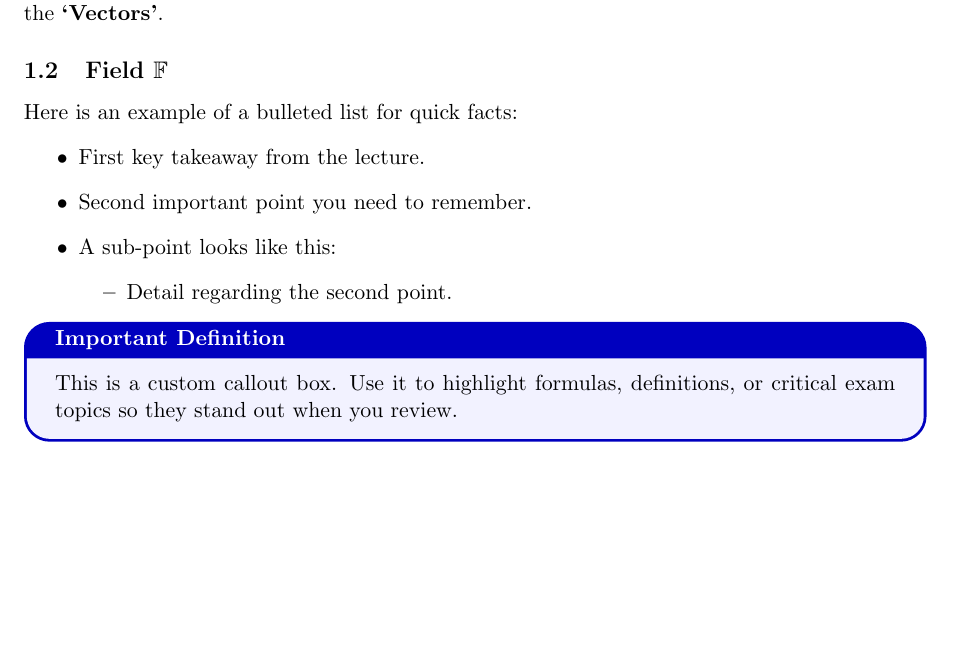
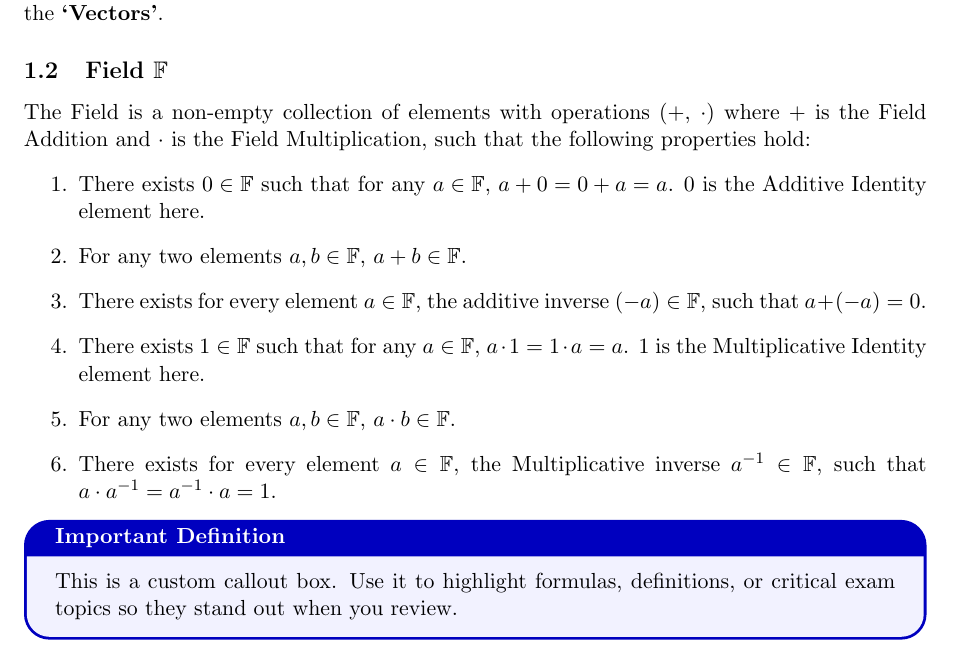
Before and after one commit to spikecowboybebop/ML_notes, a LaTeX document (ML_notes01.tex): part of page 3 of 3, cut so that both start at the same text. Compiled offline with pdfLaTeX.

Commit message:
added some notes 1

```diff
--- a/ML_notes01.tex
+++ b/ML_notes01.tex
@@ -59,15 +59,15 @@
 	\]
 	where each of the five components represent a health parameter of a patient. E.g. blood pressure, pulse rate etc. This idea is strictly tied to the application of the vector. In order to define the vector mathematically, we need an abstract concept of \textbf{`Field'}, that will lead us to the \textbf{`Vectors'}.
 	\subsection{Field $\mathbb{F}$}
-	Here is an example of a bulleted list for quick facts:
-	\begin{itemize}
-		\item First key takeaway from the lecture.
-		\item Second important point you need to remember.
-		\item A sub-point looks like this:
-		\begin{itemize}
-			\item Detail regarding the second point.
-		\end{itemize}
-	\end{itemize}
+	The Field is a non-empty collection of elements with operations ($+$, $\cdot$) where $+$ is the Field Addition and $\cdot$ is the Field Multiplication, such that the following properties hold:
+	\begin{enumerate}
+		\item There exists $0 \in \mathbb{F}$ such that for any $a \in \mathbb{F}$, $a + 0 = 0 + a = a$. $0$ is the Additive Identity element here.
+		\item For any two elements $a,b \in \mathbb{F}$, $a + b \in \mathbb{F}$.
+		\item There exists for every element $a \in \mathbb{F}$, the additive inverse $(-a) \in \mathbb{F}$, such that $a + (-a) = 0$.
+		\item There exists $1 \in \mathbb{F}$ such that for any $a \in \mathbb{F}$, $a \cdot 1 = 1 \cdot a = a$. $1$ is the Multiplicative Identity element here.
+		\item For any two elements $a,b \in \mathbb{F}$, $a \cdot b \in \mathbb{F}$.
+		\item There exists for every element $a \in \mathbb{F}$, the Multiplicative inverse $a^{-1} \in \mathbb{F}$, such that $a \cdot a^{-1} = a^{-1} \cdot a = 1$.
+	\end{enumerate}
 
 	\begin{conceptbox}{Important Definition}
 		This is a custom callout box. Use it to highlight formulas, definitions, or critical exam topics so they stand out when you review.
```
